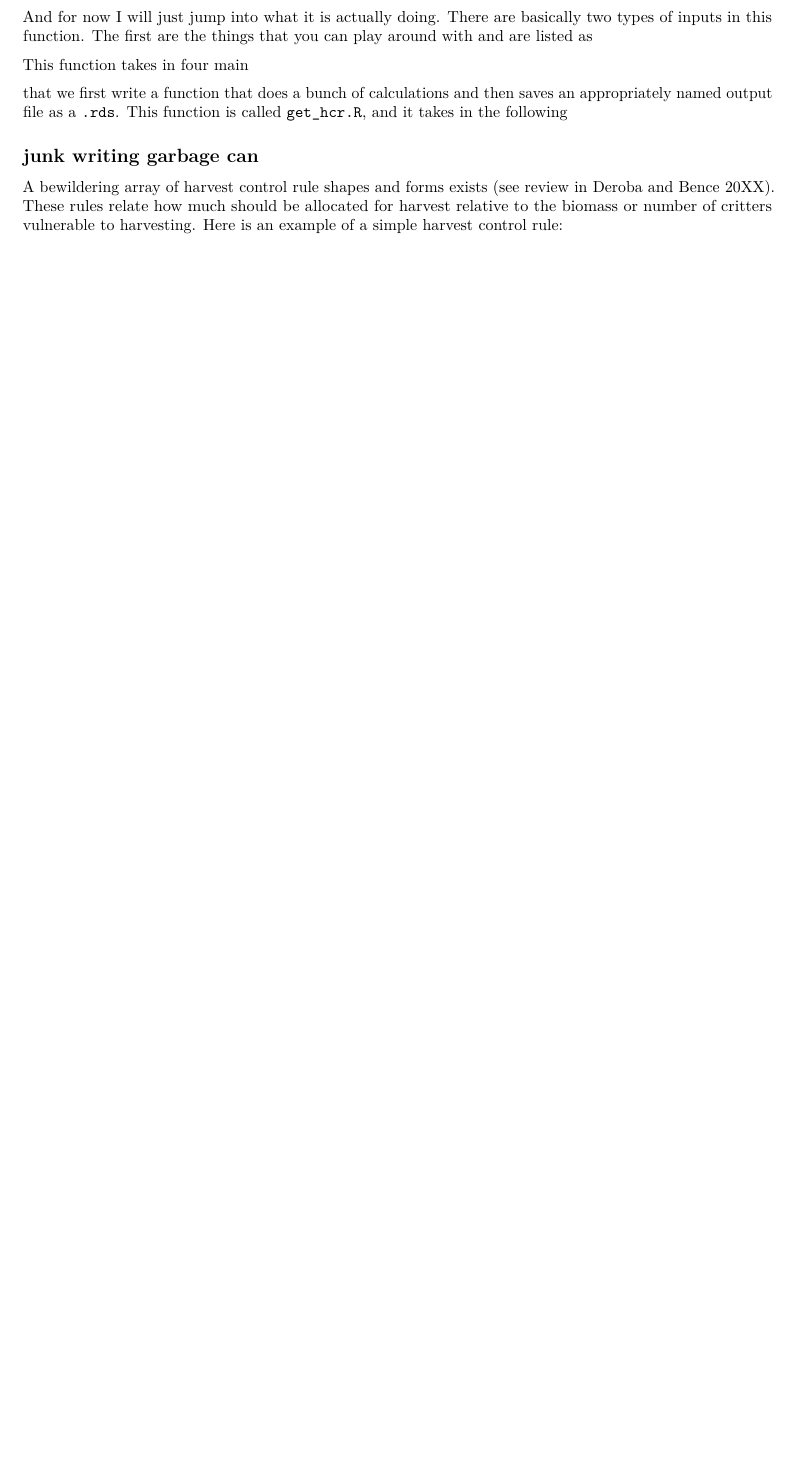
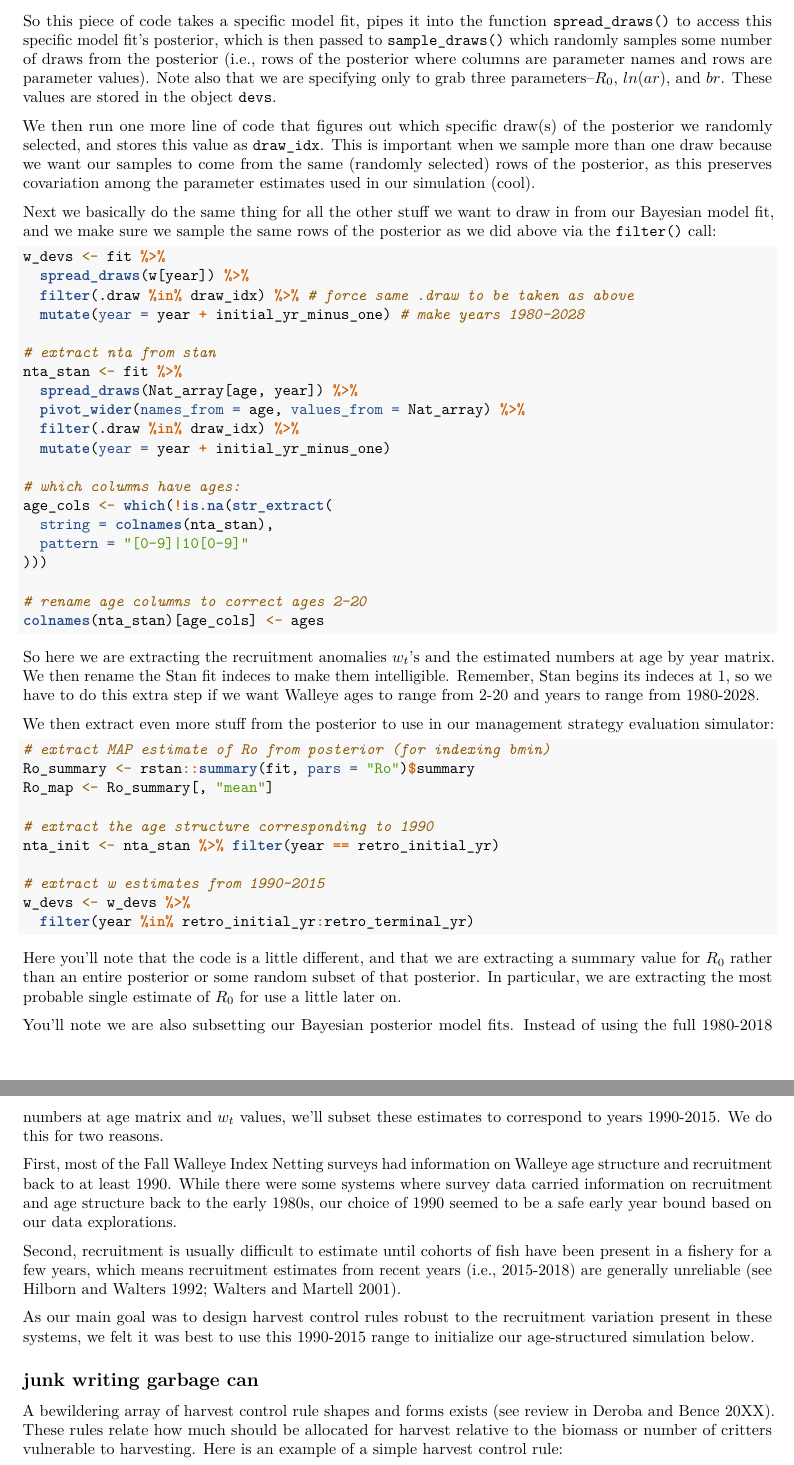
Before and after one commit to ChrisFishCahill/managing-irf-complexity, an R Markdown document (Rmd/HCR-tutorial.Rmd): part of page 11 of 12 before the commit and two parts of pages 12 and 13 of 14 after it, the two joined at a grey line, cut at the place of the change, the shorter picture padded with empty space. Rendered offline with R 4.5, knitr and Pandoc, then LaTeX, with nearby package versions; both versions are drawn in the output format of the newer one.

Commit message:
bump hcr tutorials

````diff
--- a/Rmd/HCR-tutorial.Rmd
+++ b/Rmd/HCR-tutorial.Rmd
@@ -3,8 +3,8 @@ title: "Developing Harvest Control Rules for Alberta Walleye Fisheries"
 author: "Christopher L. Cahill & Carl J. Walters"
 date: "14/03/2022"
 output:
+  pdf_document: default
   html_document: default
-  pdf_document: default
 highlight: tango
 urlcolor: blue
 ---
@@ -328,14 +343,63 @@ https://github.com/ChrisFishCahill/managing-irf-complexity/blob/main/r-code/hcr.
+So this piece of code takes a specific model fit, pipes it into the function `spread_draws()` to access this specific model fit's posterior, which is then passed to `sample_draws()` which randomly samples some number of draws from the posterior (i.e., rows of the posterior where columns are parameter names and rows are parameter values).  Note also that we are specifying only to grab three parameters--$R_0$, $ln(ar)$, and $br$.  These values are stored in the object `devs`.
+
+We then run one more line of code that figures out which specific draw(s) of the posterior we randomly selected, and stores this value as `draw_idx`.  This is important when we sample more than one draw because we want our samples to come from the same (randomly selected) rows of the posterior, as this preserves covariation among the parameter estimates used in our simulation (cool).
+
+Next we basically do the same thing for all the other stuff we want to draw in from our Bayesian model fit, and we make sure we sample the same rows of the posterior as we did above via the `filter()` call:
+
+```{r, eval=FALSE}
+
+w_devs <- fit %>%
+  spread_draws(w[year]) %>%
+  filter(.draw %in% draw_idx) %>% # force same .draw to be taken as above
+  mutate(year = year + initial_yr_minus_one) # make years 1980-2028
+
+# extract nta from stan
+nta_stan <- fit %>%
+  spread_draws(Nat_array[age, year]) %>%
+  pivot_wider(names_from = age, values_from = Nat_array) %>%
+  filter(.draw %in% draw_idx) %>%
+  mutate(year = year + initial_yr_minus_one)
+
+# which columns have ages:
+age_cols <- which(!is.na(str_extract(
+  string = colnames(nta_stan),
+  pattern = "[0-9]|10[0-9]"
+)))
+
+# rename age columns to correct ages 2-20
+colnames(nta_stan)[age_cols] <- ages
+
+```
+
+So here we are extracting the recruitment anomalies $w_t$'s and the estimated numbers at age by year matrix.  We then rename the Stan fit indeces to make them intelligible.  Remember, Stan begins its indeces at 1, so we have to do this extra step if we want Walleye ages to range from 2-20 and years to range from 1980-2028.
+
+We then extract even more stuff from the posterior to use in our management strategy evaluation simulator:
+
+```{r, eval=FALSE}
+
+# extract MAP estimate of Ro from posterior (for indexing bmin)
+Ro_summary <- rstan::summary(fit, pars = "Ro")$summary
+Ro_map <- Ro_summary[, "mean"]
+
+# extract the age structure corresponding to 1990
+nta_init <- nta_stan %>% filter(year == retro_initial_yr)
+
+# extract w estimates from 1990-2015
+w_devs <- w_devs %>%
+  filter(year %in% retro_initial_yr:retro_terminal_yr)
+```
+
+Here you'll note that the code is a little different, and that we are extracting a summary value for $R_0$ rather than an entire posterior or some random subset of that posterior. In particular, we are extracting the most probable single estimate of $R_0$ for use a little later on.
+
+You'll note we are also subsetting our Bayesian posterior model fits. Instead of using the full 1980-2018 numbers at age matrix and $w_t$ values, we'll subset these estimates to correspond to years 1990-2015.  We do this for two reasons.
+
+First, most of the Fall Walleye Index Netting surveys had information on Walleye age structure and recruitment back to at least 1990.  While there were some systems where survey data carried information on recruitment and age structure back to the early 1980s, our choice of 1990 seemed to be a safe early year bound based on our data explorations.
+
+Second, recruitment is usually difficult to estimate until cohorts of fish have been present in a fishery for a few years, which means recruitment estimates from recent years (i.e., 2015-2018) are generally unreliable (see Hilborn and Walters 1992; Walters and Martell 2001).
+
+As our main goal was to design harvest control rules robust to the recruitment variation present in these systems, we felt it was best to use this 1990-2015 range to initialize our age-structured simulation below.
 
 
-
-And for now I will just jump into what it is actually doing. There are basically two types of inputs in this function.  The first are the things that you can play around with and are listed as
-
-
-
-This function takes in four main
-
-
-that we first write a function that does a bunch of calculations and then saves an appropriately named output file as a `.rds`. This function is called `get_hcr.R`, and it takes in the following
 
 
 ## junk writing garbage can
````
Also changed, not shown: Rmd/HCR-tutorial.pdf, Rmd/HCR-tutorial.Rmd (23 more changed lines).
